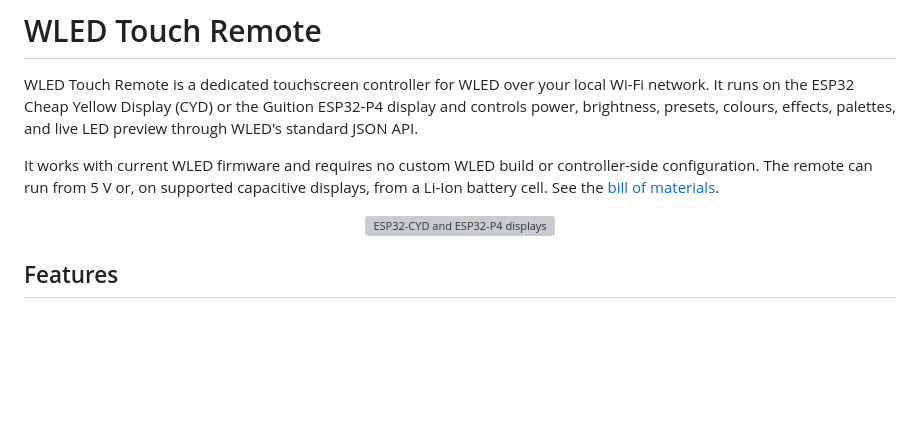
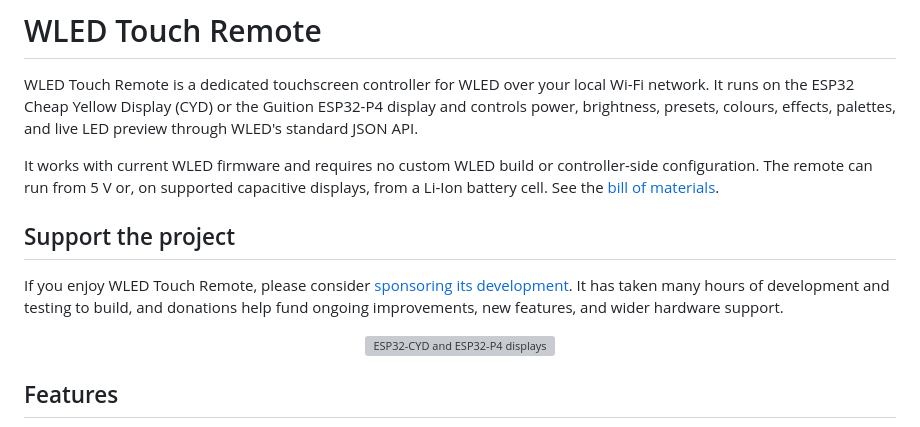
Before and after one commit to figamore/wled-touch-remote, a Markdown page: README.md, the part around the change. Rendered like a GitHub page; blank space fills up the shorter version; grey boxes are pictures that could not be loaded.

```diff
--- a/README.md
+++ b/README.md
@@ -3,6 +3,10 @@
 WLED Touch Remote is a dedicated touchscreen controller for WLED over your local Wi-Fi network. It runs on the ESP32 Cheap Yellow Display (CYD) or the Guition ESP32-P4 display and controls power, brightness, presets, colours, effects, palettes, and live LED preview through WLED's standard JSON API.
 
 It works with current WLED firmware and requires no custom WLED build or controller-side configuration. The remote can run from 5 V or, on supported capacitive displays, from a Li-Ion battery cell. See the [bill of materials](#bill-of-materials).
+
+## Support the project
+
+If you enjoy WLED Touch Remote, please consider [sponsoring its development](https://github.com/sponsors/figamore). It has taken many hours of development and testing to build, and donations help fund ongoing improvements, new features, and wider hardware support.
 
 <p align="center">
   <img src="screenshots/case/esp32-cyd-and-esp32-p4.jpg" alt="ESP32-CYD and ESP32-P4 displays" width="720" />
```
